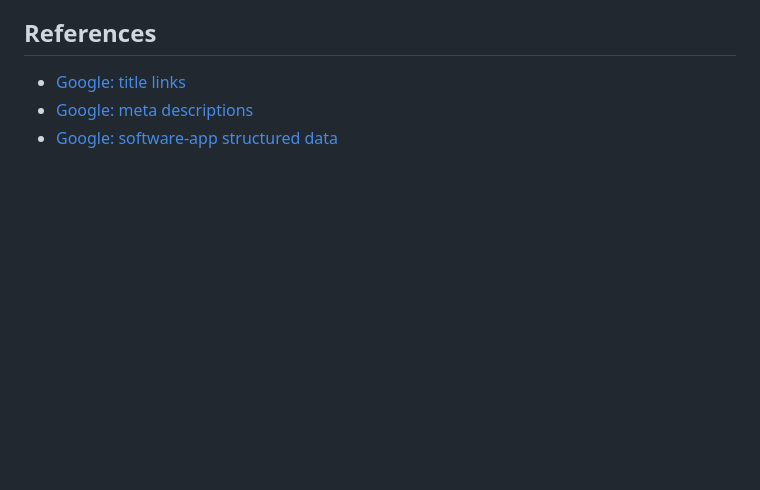
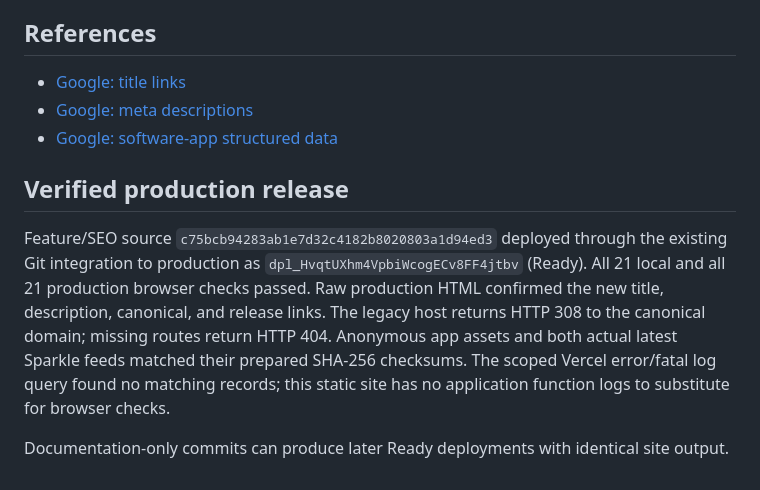
Before and after one commit to enzo-prism/midas-site, a Markdown page: docs/seo.md, the part around the change. Rendered like a GitHub page; blank space fills up the shorter version.

Commit message:
Record verified SEO production deployment

```diff
--- a/docs/seo.md
+++ b/docs/seo.md
@@ -55,3 +55,16 @@ and both Sparkle latest-feed URLs. Browser tests are not field Core Web Vitals m
 - [Google: title links](https://developers.google.com/search/docs/appearance/title-link)
 - [Google: meta descriptions](https://developers.google.com/search/docs/appearance/snippet)
 - [Google: software-app structured data](https://developers.google.com/search/docs/appearance/structured-data/software-app)
+
+
+## Verified production release
+
+Feature/SEO source `c75bcb94283ab1e7d32c4182b8020803a1d94ed3` deployed through the existing Git
+integration to production as `dpl_HvqtUXhm4VpbiWcogECv8FF4jtbv` (Ready). All 21 local and all 21
+production browser checks passed. Raw production HTML confirmed the new title, description,
+canonical, and release links. The legacy host returns HTTP 308 to the canonical domain; missing
+routes return HTTP 404. Anonymous app assets and both actual latest Sparkle feeds matched their
+prepared SHA-256 checksums. The scoped Vercel error/fatal log query found no matching records;
+this static site has no application function logs to substitute for browser checks.
+
+Documentation-only commits can produce later Ready deployments with identical site output.
```
Also changed, not shown: README.md (+1 -1 lines).
